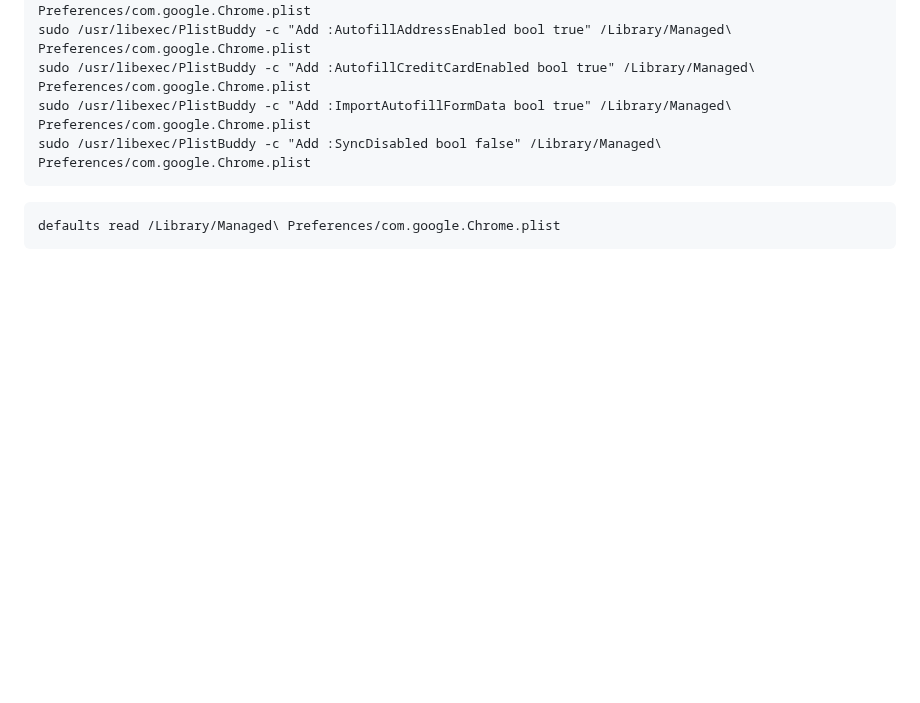
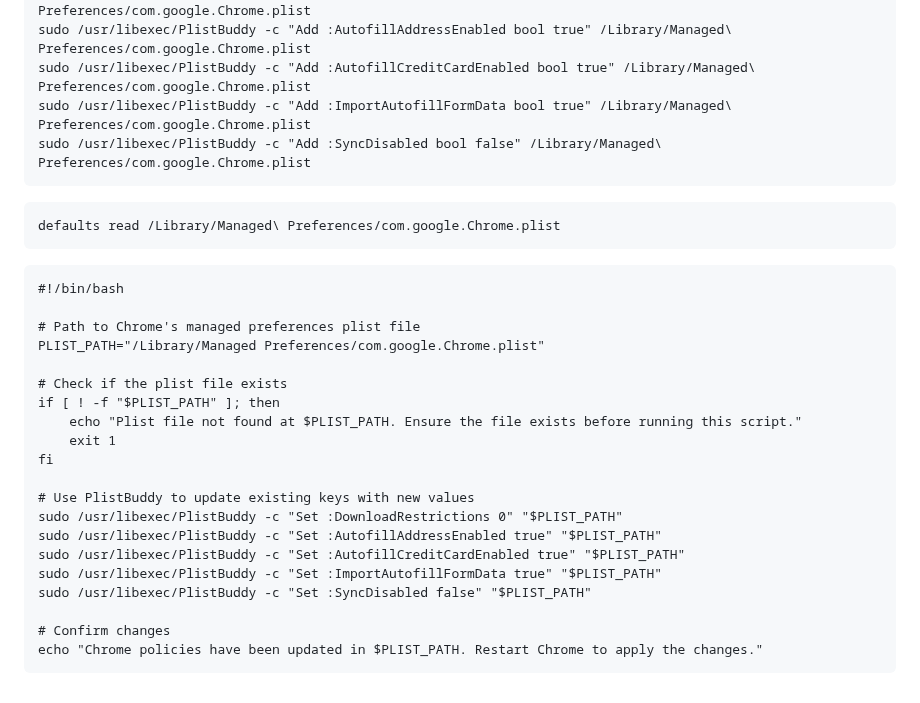
Before and after one commit to ulyweb/chrome, a Markdown page: ps/chrome_MacOS2.md, the part around the change. Drawn GitHub-style; blank space fills up the shorter version.

`````diff
--- a/ps/chrome_MacOS2.md
+++ b/ps/chrome_MacOS2.md
@@ -115,3 +115,28 @@ sudo /usr/libexec/PlistBuddy -c "Add :SyncDisabled bool false" /Library/Managed\
 ````
 defaults read /Library/Managed\ Preferences/com.google.Chrome.plist
 ````
+
+
+
+````
+#!/bin/bash
+
+# Path to Chrome's managed preferences plist file
+PLIST_PATH="/Library/Managed Preferences/com.google.Chrome.plist"
+
+# Check if the plist file exists
+if [ ! -f "$PLIST_PATH" ]; then
+    echo "Plist file not found at $PLIST_PATH. Ensure the file exists before running this script."
+    exit 1
+fi
+
+# Use PlistBuddy to update existing keys with new values
+sudo /usr/libexec/PlistBuddy -c "Set :DownloadRestrictions 0" "$PLIST_PATH"
+sudo /usr/libexec/PlistBuddy -c "Set :AutofillAddressEnabled true" "$PLIST_PATH"
+sudo /usr/libexec/PlistBuddy -c "Set :AutofillCreditCardEnabled true" "$PLIST_PATH"
+sudo /usr/libexec/PlistBuddy -c "Set :ImportAutofillFormData true" "$PLIST_PATH"
+sudo /usr/libexec/PlistBuddy -c "Set :SyncDisabled false" "$PLIST_PATH"
+
+# Confirm changes
+echo "Chrome policies have been updated in $PLIST_PATH. Restart Chrome to apply the changes."
+````
`````
